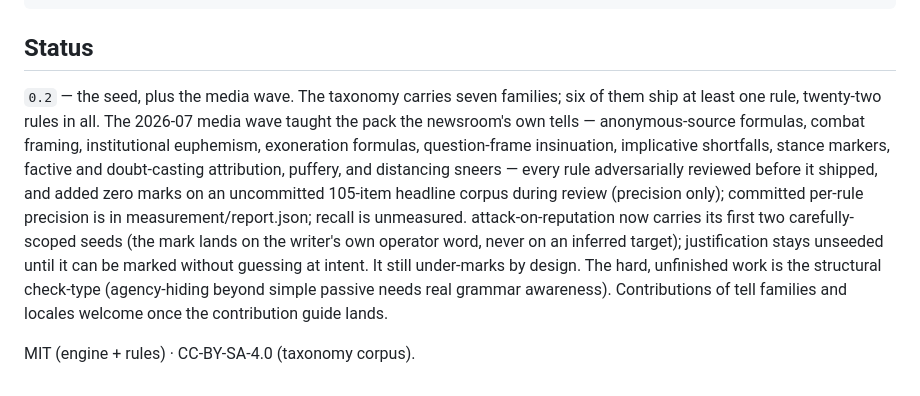
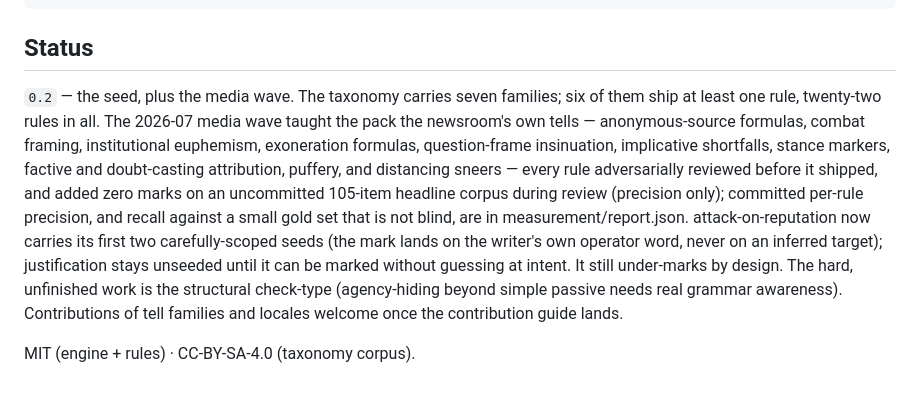
Before and after one commit to cambridgetcg/rhetorlint-spec, a Markdown page: README.md, the part around the change. Drawn GitHub-style.

Commit message:
docs: stop calling recall unmeasured now that report.json measures some
measurement/report.json reports recall against 100 gold spans (39/41
accountable passives, 18/59 legacy SemEval spans). The set is small
and its annotator had read the rules, so the README says exactly that
instead of 'recall is unmeasured'.

Co-Authored-By: Claude Opus 5.5 (1M context) <noreply@anthropic.com>

```diff
--- a/README.md
+++ b/README.md
@@ -143,6 +143,6 @@ scripts/demo.mjs                                           a 20-line taste
 
 ## Status
 
-`0.2` — the seed, plus the media wave. The taxonomy carries seven families; six of them ship at least one rule, twenty-two rules in all. The 2026-07 media wave taught the pack the newsroom's own tells — anonymous-source formulas, combat framing, institutional euphemism, exoneration formulas, question-frame insinuation, implicative shortfalls, stance markers, factive and doubt-casting attribution, puffery, and distancing sneers — every rule adversarially reviewed before it shipped, and added zero marks on an uncommitted 105-item headline corpus during review (precision only); committed per-rule precision is in measurement/report.json; recall is unmeasured. attack-on-reputation now carries its first two carefully-scoped seeds (the mark lands on the writer's own operator word, never on an inferred target); justification stays unseeded until it can be marked without guessing at intent. It still under-marks by design. The hard, unfinished work is the structural check-type (agency-hiding beyond simple passive needs real grammar awareness). Contributions of tell families and locales welcome once the contribution guide lands.
+`0.2` — the seed, plus the media wave. The taxonomy carries seven families; six of them ship at least one rule, twenty-two rules in all. The 2026-07 media wave taught the pack the newsroom's own tells — anonymous-source formulas, combat framing, institutional euphemism, exoneration formulas, question-frame insinuation, implicative shortfalls, stance markers, factive and doubt-casting attribution, puffery, and distancing sneers — every rule adversarially reviewed before it shipped, and added zero marks on an uncommitted 105-item headline corpus during review (precision only); committed per-rule precision, and recall against a small gold set that is not blind, are in measurement/report.json. attack-on-reputation now carries its first two carefully-scoped seeds (the mark lands on the writer's own operator word, never on an inferred target); justification stays unseeded until it can be marked without guessing at intent. It still under-marks by design. The hard, unfinished work is the structural check-type (agency-hiding beyond simple passive needs real grammar awareness). Contributions of tell families and locales welcome once the contribution guide lands.
 
 MIT (engine + rules) · CC-BY-SA-4.0 (taxonomy corpus).
```
